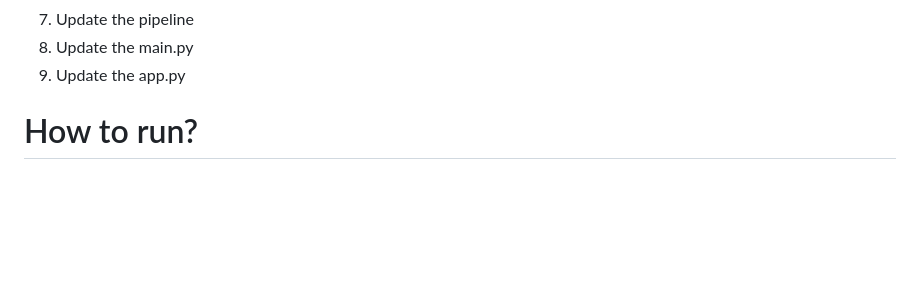
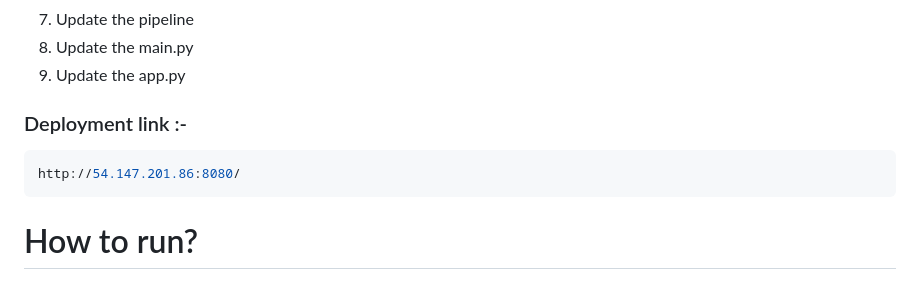
Before and after one commit to Karthik06-Git/EndToEnd_MLOps_Project, a Markdown page: README.md, the part around the change. GitHub-like rendering; blank space fills up the shorter version.

Commit message:
deployment link added

````diff
--- a/README.md
+++ b/README.md
@@ -15,6 +15,11 @@
 
 
 
+### Deployment link :-
+
+```bash
+http://54.147.201.86:8080/
+```
 
 
 
````
